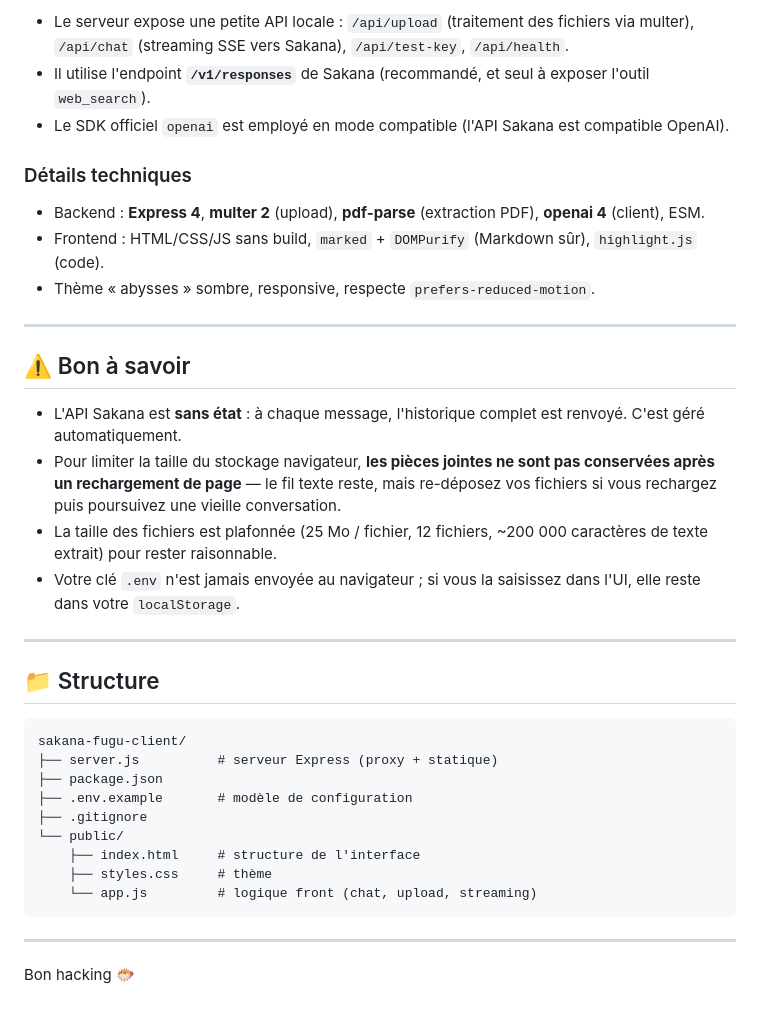
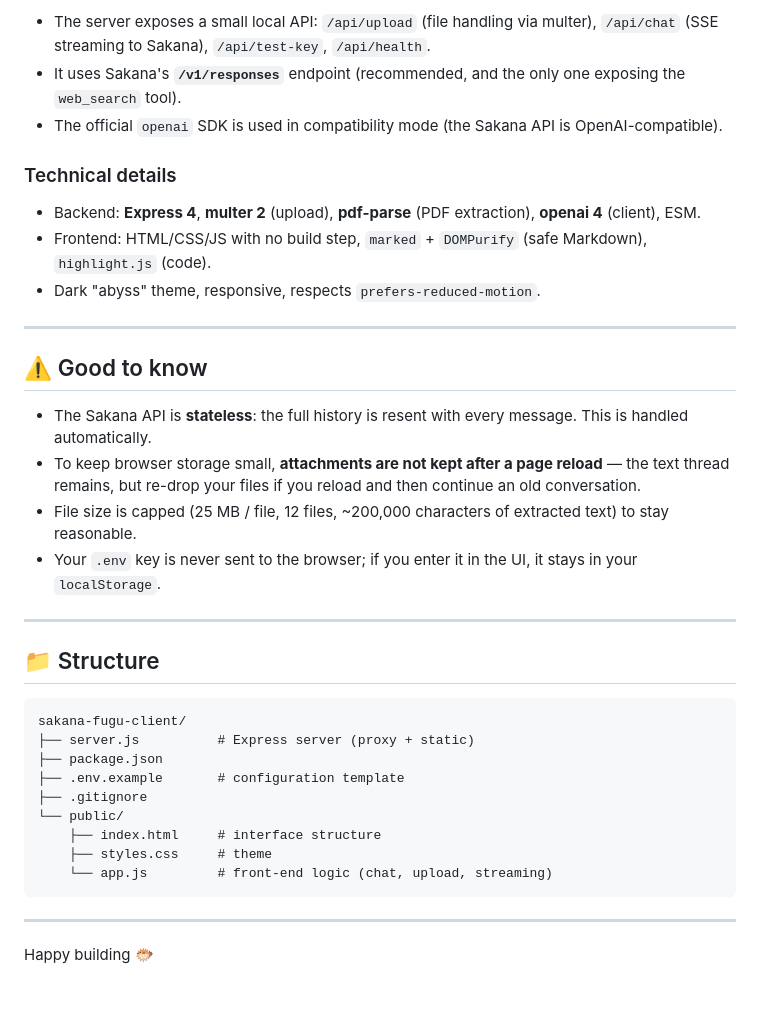
Before and after one commit to wil-pe/sakana-fugu-client, a Markdown page: README.md, the part around one of its changes. Drawn GitHub-style.

````diff
--- a/README.md
+++ b/README.md
@@ -74,22 +74,22 @@ Navigateur (interface)  ──►  Serveur Node/Express  ──►  API Sakana (
 ```
 
-- Le serveur expose une petite API locale : `/api/upload` (traitement des fichiers via multer), `/api/chat` (streaming SSE vers Sakana), `/api/test-key`, `/api/health`.
-- Il utilise l'endpoint **`/v1/responses`** de Sakana (recommandé, et seul à exposer l'outil `web_search`).
-- Le SDK officiel `openai` est employé en mode compatible (l'API Sakana est compatible OpenAI).
+- The server exposes a small local API: `/api/upload` (file handling via multer), `/api/chat` (SSE streaming to Sakana), `/api/test-key`, `/api/health`.
+- It uses Sakana's **`/v1/responses`** endpoint (recommended, and the only one exposing the `web_search` tool).
+- The official `openai` SDK is used in compatibility mode (the Sakana API is OpenAI-compatible).
 
-### Détails techniques
-- Backend : **Express 4**, **multer 2** (upload), **pdf-parse** (extraction PDF), **openai 4** (client), ESM.
-- Frontend : HTML/CSS/JS sans build, `marked` + `DOMPurify` (Markdown sûr), `highlight.js` (code).
-- Thème « abysses » sombre, responsive, respecte `prefers-reduced-motion`.
+### Technical details
+- Backend: **Express 4**, **multer 2** (upload), **pdf-parse** (PDF extraction), **openai 4** (client), ESM.
+- Frontend: HTML/CSS/JS with no build step, `marked` + `DOMPurify` (safe Markdown), `highlight.js` (code).
+- Dark "abyss" theme, responsive, respects `prefers-reduced-motion`.
 
 ---
 
-## ⚠️ Bon à savoir
+## ⚠️ Good to know
 
-- L'API Sakana est **sans état** : à chaque message, l'historique complet est renvoyé. C'est géré automatiquement.
-- Pour limiter la taille du stockage navigateur, **les pièces jointes ne sont pas conservées après un rechargement de page** — le fil texte reste, mais re-déposez vos fichiers si vous rechargez puis poursuivez une vieille conversation.
-- La taille des fichiers est plafonnée (25 Mo / fichier, 12 fichiers, ~200 000 caractères de texte extrait) pour rester raisonnable.
-- Votre clé `.env` n'est jamais envoyée au navigateur ; si vous la saisissez dans l'UI, elle reste dans votre `localStorage`.
+- The Sakana API is **stateless**: the full history is resent with every message. This is handled automatically.
+- To keep browser storage small, **attachments are not kept after a page reload** — the text thread remains, but re-drop your files if you reload and then continue an old conversation.
+- File size is capped (25 MB / file, 12 files, ~200,000 characters of extracted text) to stay reasonable.
+- Your `.env` key is never sent to the browser; if you enter it in the UI, it stays in your `localStorage`.
 
 ---
 
@@ -97,16 +97,16 @@ Navigateur (interface)  ──►  Serveur Node/Express  ──►  API Sakana (
 
 ```
 sakana-fugu-client/
-├── server.js          # serveur Express (proxy + statique)
+├── server.js          # Express server (proxy + static)
 ├── package.json
-├── .env.example       # modèle de configuration
+├── .env.example       # configuration template
 ├── .gitignore
 └── public/
-    ├── index.html     # structure de l'interface
-    ├── styles.css     # thème
-    └── app.js         # logique front (chat, upload, streaming)
+    ├── index.html     # interface structure
+    ├── styles.css     # theme
+    └── app.js         # front-end logic (chat, upload, streaming)
 ```
 
 ---
 
-Bon hacking 🐡
+Happy building 🐡
````
Also changed, not shown: other parts of README.md (+35 -35 lines).
